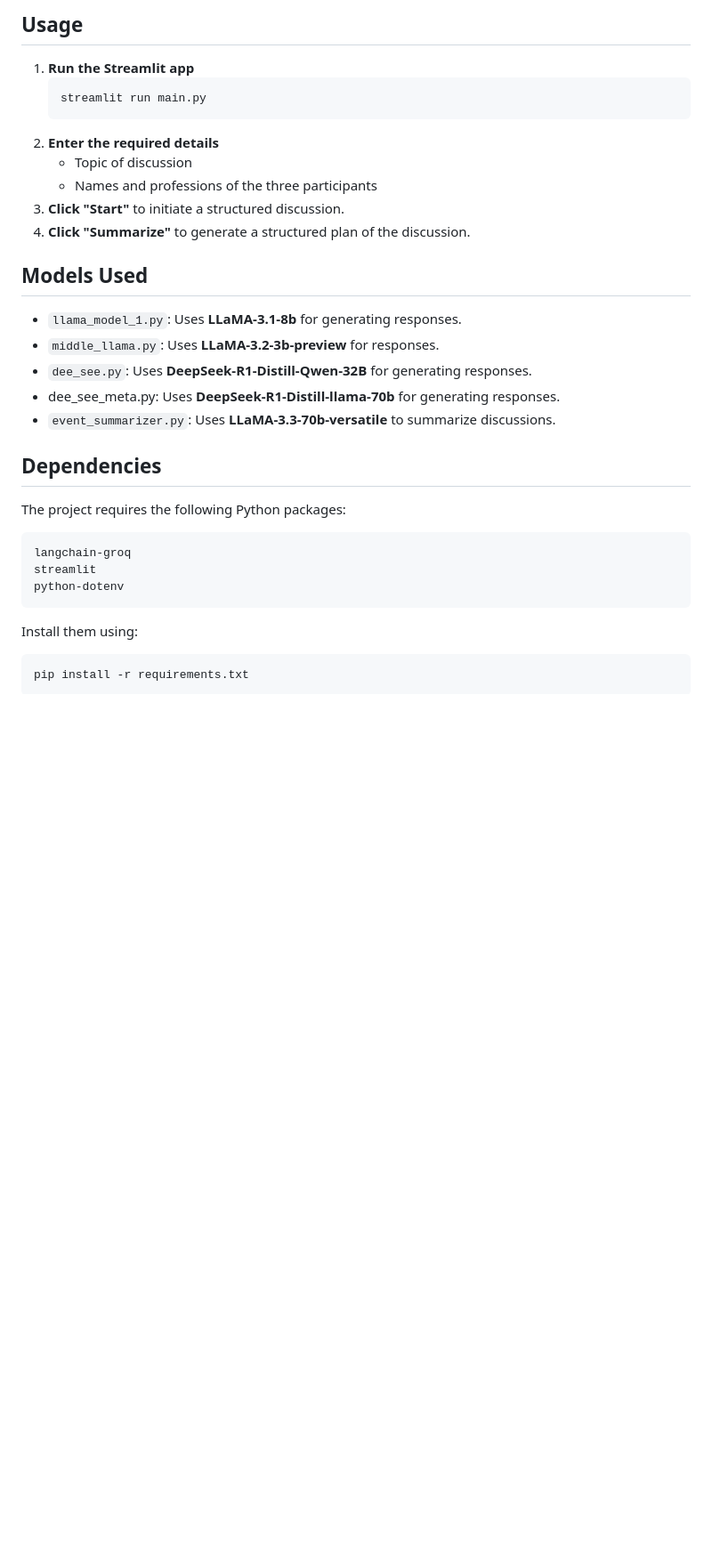
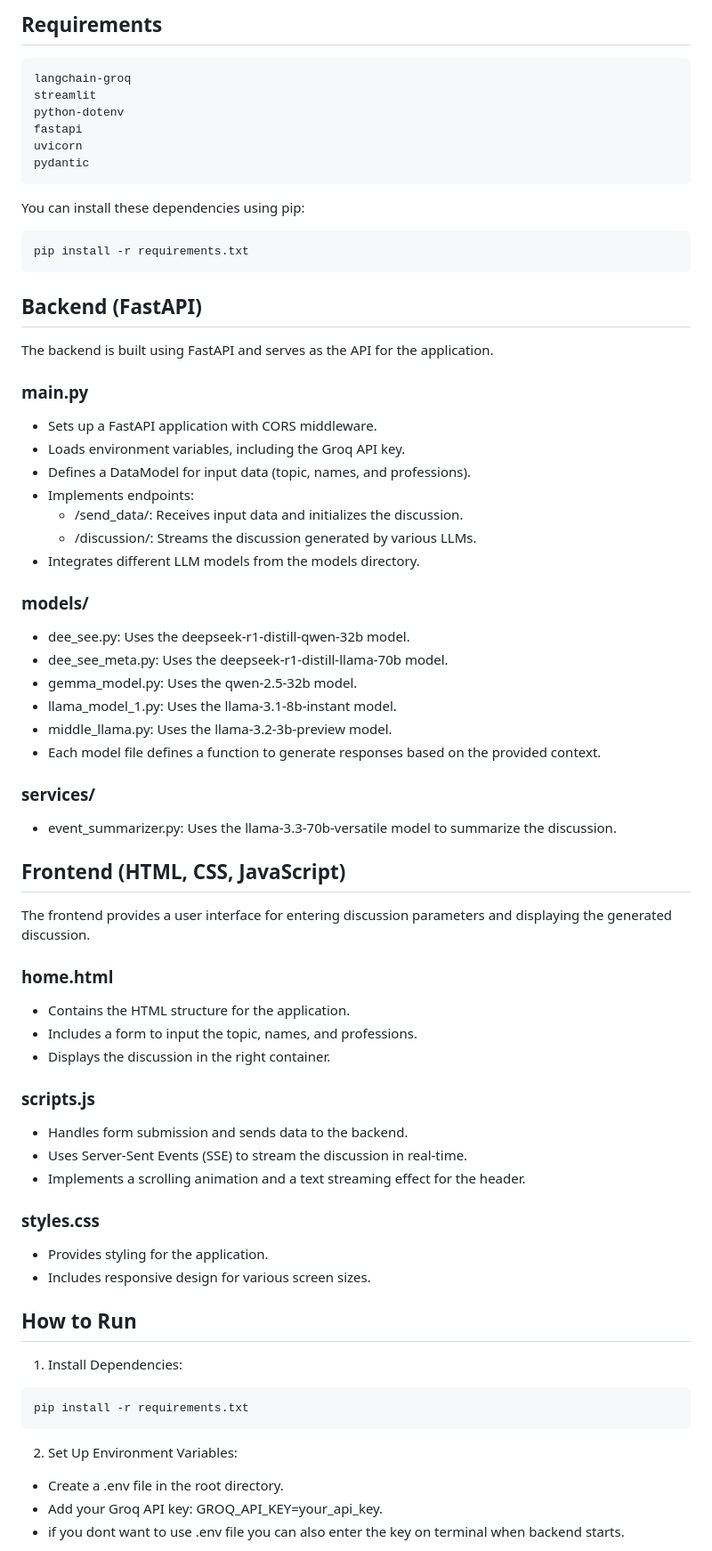
Before and after one commit to anuragsinghbhandari/Multi-LLm-Idea-Discussion-App, a Markdown page: README.md, the part around one of its changes. Shown at 89% size. Rendered like a GitHub page; blank space fills up the shorter version.

Commit message:
Update README.md
Readme updated to html frontend

````diff
--- a/README.md
+++ b/README.md
@@ -52,29 +27,73 @@ The **Multi-LLM Idea Discussion App** is a Streamlit-based web application that
-## Usage
-1. **Run the Streamlit app**
-   ```sh
-   streamlit run main.py
-   ```
-2. **Enter the required details**
-   - Topic of discussion
-   - Names and professions of the three participants
-3. **Click "Start"** to initiate a structured discussion.
-4. **Click "Summarize"** to generate a structured plan of the discussion.
-
-## Models Used
-- `llama_model_1.py`: Uses **LLaMA-3.1-8b** for generating responses.
-- `middle_llama.py`: Uses **LLaMA-3.2-3b-preview** for responses.
-- `dee_see.py`: Uses **DeepSeek-R1-Distill-Qwen-32B** for generating responses.
--  dee_see_meta.py: Uses **DeepSeek-R1-Distill-llama-70b** for generating responses.
-- `event_summarizer.py`: Uses **LLaMA-3.3-70b-versatile** to summarize discussions.
-
-## Dependencies
-The project requires the following Python packages:
+## Requirements
 ```
 langchain-groq
 streamlit
 python-dotenv
+fastapi
+uvicorn
+pydantic
 ```
-Install them using:
-```sh
+You can install these dependencies using pip:
+```
 pip install -r requirements.txt
 ```
+## Backend (FastAPI)
+
+The backend is built using FastAPI and serves as the API for the application.
+
+### main.py
+
+- Sets up a FastAPI application with CORS middleware.
+- Loads environment variables, including the Groq API key.
+- Defines a DataModel for input data (topic, names, and professions).
+- Implements endpoints:
+    - /send_data/: Receives input data and initializes the discussion.
+    - /discussion/: Streams the discussion generated by various LLMs.
+- Integrates different LLM models from the models directory.
+
+### models/
+
+- dee_see.py: Uses the deepseek-r1-distill-qwen-32b model.
+- dee_see_meta.py: Uses the deepseek-r1-distill-llama-70b model.
+- gemma_model.py: Uses the qwen-2.5-32b model.
+- llama_model_1.py: Uses the llama-3.1-8b-instant model.
+- middle_llama.py: Uses the llama-3.2-3b-preview model.
+- Each model file defines a function to generate responses based on the provided context.
+
+### services/
+
+- event_summarizer.py: Uses the llama-3.3-70b-versatile model to summarize the discussion.
+
+## Frontend (HTML, CSS, JavaScript)
+
+The frontend provides a user interface for entering discussion parameters and displaying the generated discussion.
+
+### home.html
+
+- Contains the HTML structure for the application.
+- Includes a form to input the topic, names, and professions.
+- Displays the discussion in the right container.
+
+### scripts.js
+
+- Handles form submission and sends data to the backend.
+- Uses Server-Sent Events (SSE) to stream the discussion in real-time.
+- Implements a scrolling animation and a text streaming effect for the header.
+
+### styles.css
+
+- Provides styling for the application.
+- Includes responsive design for various screen sizes.
+
+## How to Run
+
+1. Install Dependencies:
+```
+pip install -r requirements.txt
+```
+2. Set Up Environment Variables:
+
+- Create a .env file in the root directory.
+- Add your Groq API key: GROQ_API_KEY=your_api_key.
+- if you dont want to use .env file you can also enter the key on terminal when backend starts.
+
````
Also changed, not shown: other parts of README.md (+37 -51 lines).
